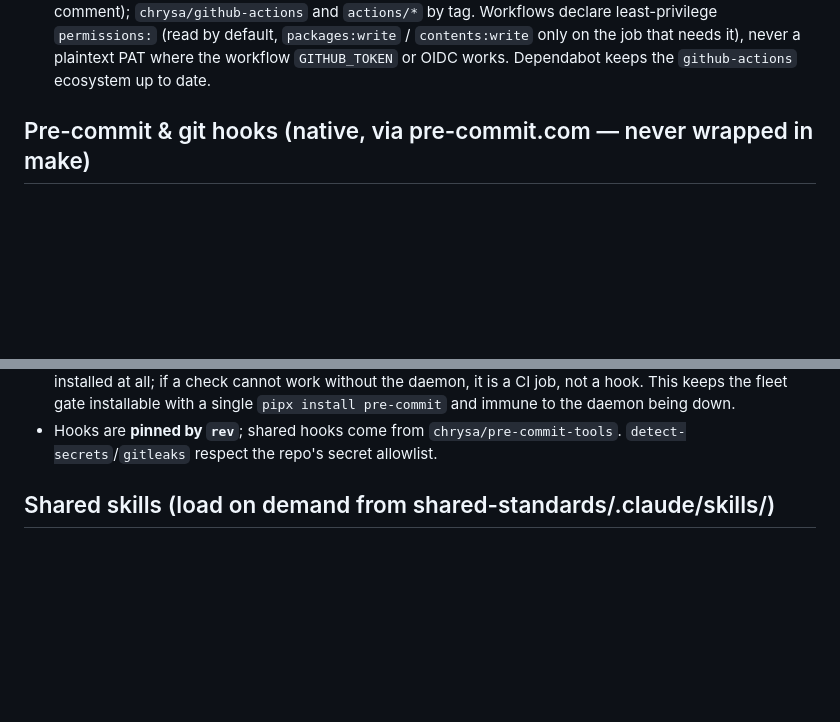
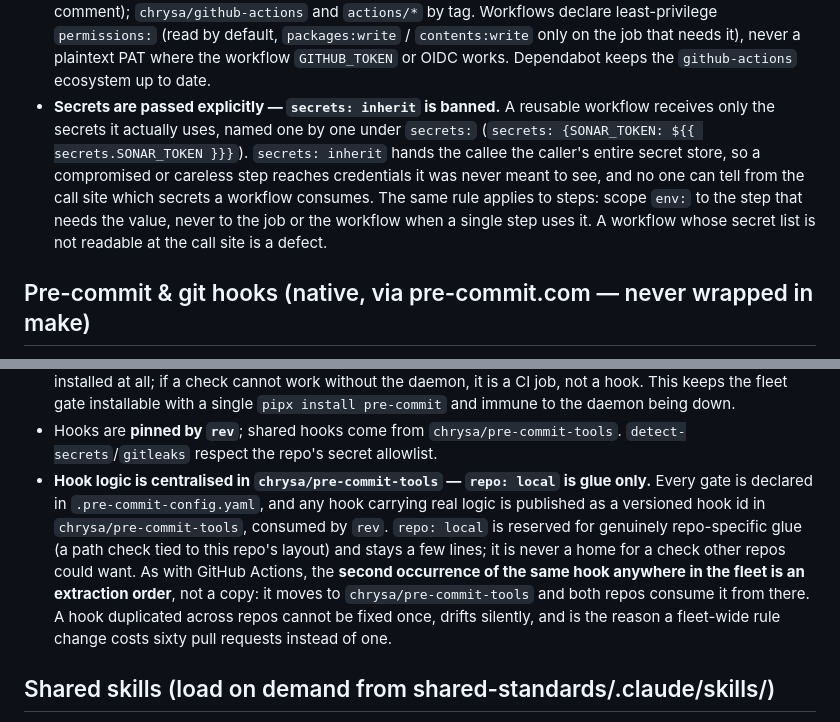
Before and after one commit to chrysa/django-query-optimizer-vscode, a Markdown page: CLAUDE.md, 2 parts joined by grey strips. GitHub-like rendering; blank space fills up the shorter version.

Commit message:
chore: sync chrysa shared standards

```diff
--- a/CLAUDE.md
+++ b/CLAUDE.md
@@ -489,6 +489,14 @@ carries is a line that lives in the wrong repo.
   `contents:write` only on the job that needs it), never a plaintext PAT where the
   workflow `GITHUB_TOKEN` or OIDC works. Dependabot keeps the `github-actions` ecosystem
   up to date.
+- **Secrets are passed explicitly — `secrets: inherit` is banned.** A reusable workflow
+  receives only the secrets it actually uses, named one by one under `secrets:`
+  (`secrets: {SONAR_TOKEN: ${{ secrets.SONAR_TOKEN }}}`). `secrets: inherit` hands the
+  callee the caller's entire secret store, so a compromised or careless step reaches
+  credentials it was never meant to see, and no one can tell from the call site which
+  secrets a workflow consumes. The same rule applies to steps: scope `env:` to the step
+  that needs the value, never to the job or the workflow when a single step uses it. A
+  workflow whose secret list is not readable at the call site is a defect.
 
 ## Pre-commit & git hooks (native, via pre-commit.com — never wrapped in make)
 
@@ -551,6 +559,16 @@ and CI invokes `pre-commit`, not `make`.
   daemon being down.
 - Hooks are **pinned by `rev`**; shared hooks come from `chrysa/pre-commit-tools`.
   `detect-secrets`/`gitleaks` respect the repo's secret allowlist.
+- **Hook logic is centralised in `chrysa/pre-commit-tools` — `repo: local` is glue only.**
+  Every gate is declared in `.pre-commit-config.yaml`, and any hook carrying real logic
+  is published as a versioned hook id in `chrysa/pre-commit-tools`, consumed by `rev`.
+  `repo: local` is reserved for genuinely repo-specific glue (a path check tied to this
+  repo's layout) and stays a few lines; it is never a home for a check other repos could
+  want. As with GitHub Actions, the **second occurrence of the same hook anywhere in the
+  fleet is an extraction order**, not a copy: it moves to `chrysa/pre-commit-tools` and
+  both repos consume it from there. A hook duplicated across repos cannot be fixed once,
+  drifts silently, and is the reason a fleet-wide rule change costs sixty pull requests
+  instead of one.
 
 ## Shared skills (load on demand from shared-standards/.claude/skills/)
 
```
